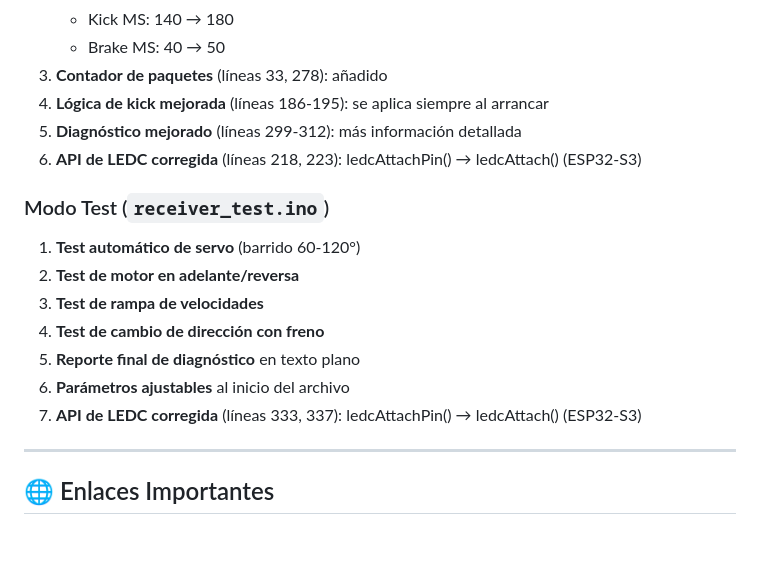
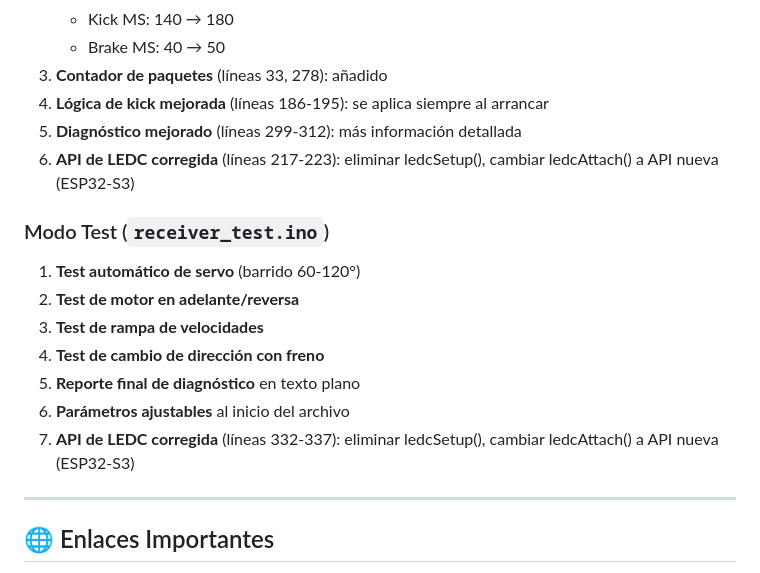
Before and after one commit to Seb3010/Reto-pinion, a Markdown page: INSTRUCCIONES.md, the part around the change. Rendered like a GitHub page; blank space fills up the shorter version.

Commit message:
docs: actualizar instrucciones con corrección final de API de LEDC para ESP32-S3
- Documentar eliminación de ledcSetup()
- Actualizar descripción de ledcAttach() con nueva API
- Reflejar cambios en receptor y modo test

API nueva: ledcAttach(pin, freq, resolution) combina setup + attach

```diff
--- a/INSTRUCCIONES.md
+++ b/INSTRUCCIONES.md
@@ -217,7 +217,7 @@ d874d4d feat(receiver): agregar modo test automatico para diagnostico
 3. **Contador de paquetes** (líneas 33, 278): añadido
 4. **Lógica de kick mejorada** (líneas 186-195): se aplica siempre al arrancar
 5. **Diagnóstico mejorado** (líneas 299-312): más información detallada
-6. **API de LEDC corregida** (líneas 218, 223): ledcAttachPin() → ledcAttach() (ESP32-S3)
+6. **API de LEDC corregida** (líneas 217-223): eliminar ledcSetup(), cambiar ledcAttach() a API nueva (ESP32-S3)
 
 ### Modo Test (`receiver_test.ino`)
 1. **Test automático de servo** (barrido 60-120°)
@@ -226,7 +226,7 @@ d874d4d feat(receiver): agregar modo test automatico para diagnostico
 4. **Test de cambio de dirección con freno**
 5. **Reporte final de diagnóstico** en texto plano
 6. **Parámetros ajustables** al inicio del archivo
-7. **API de LEDC corregida** (líneas 333, 337): ledcAttachPin() → ledcAttach() (ESP32-S3)
+7. **API de LEDC corregida** (líneas 332-337): eliminar ledcSetup(), cambiar ledcAttach() a API nueva (ESP32-S3)
 
 ---
 
```
